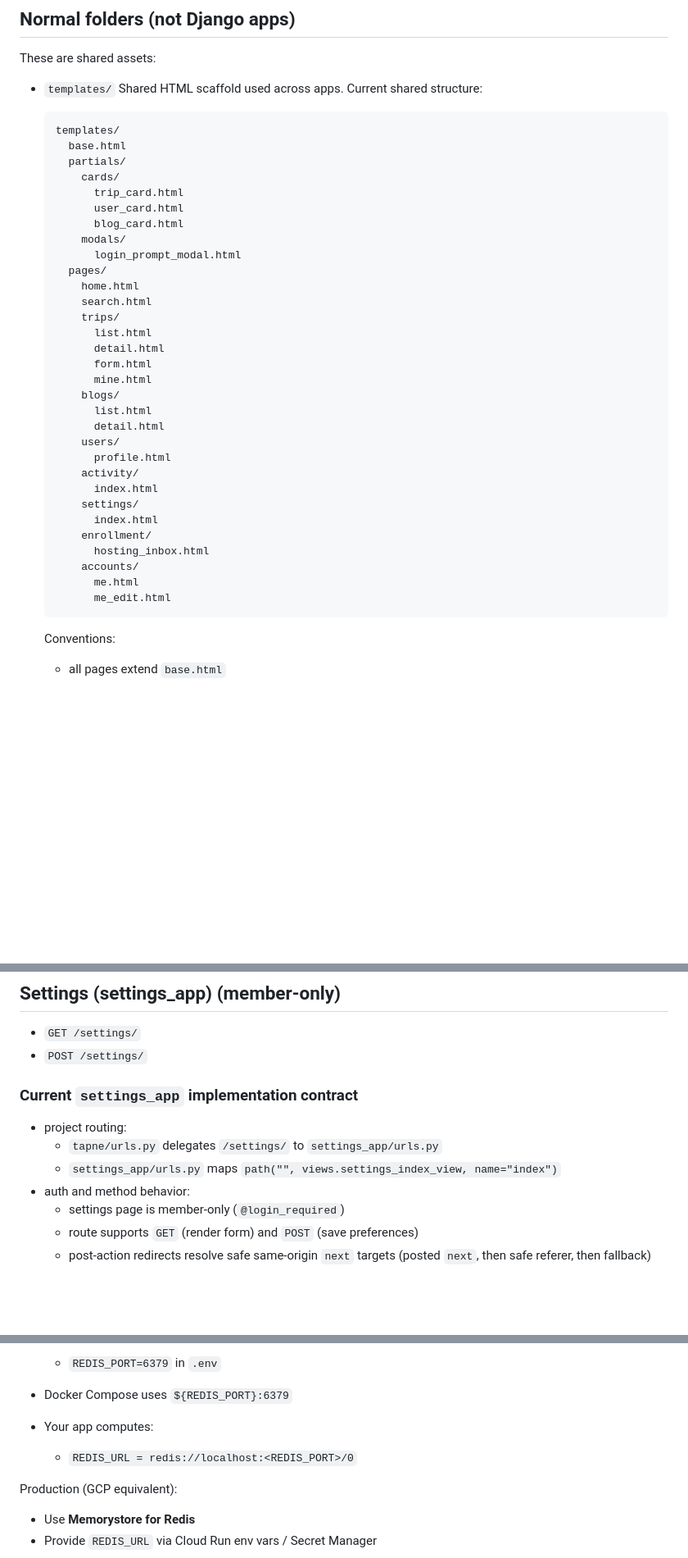
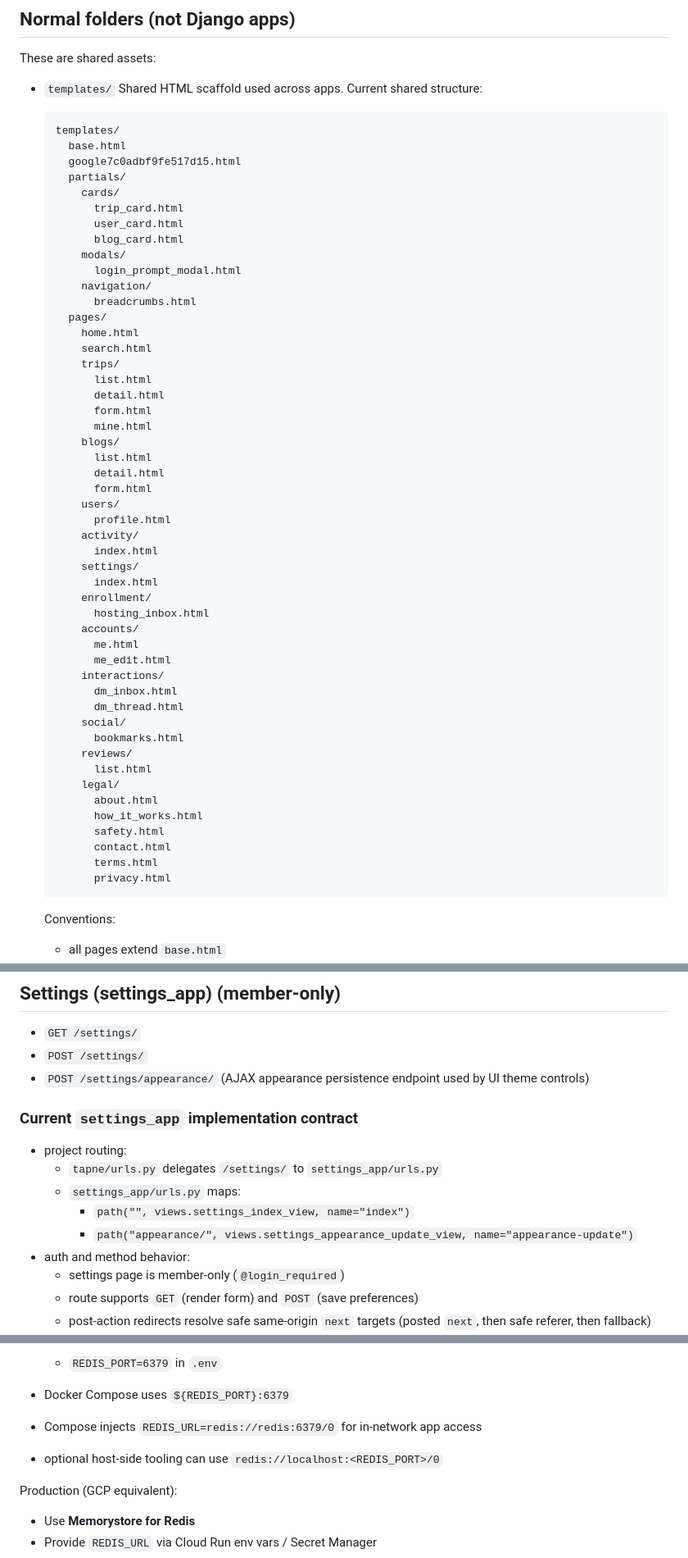
Before and after one commit to tapish331/tapne, a Markdown page: README.md, 3 parts joined by grey strips. Shown at 82% size. Rendered like a GitHub page; blank space fills up the shorter version.

````diff
--- a/README.md
+++ b/README.md
@@ -76,6 +76,7 @@ These are shared assets:
   ```text
   templates/
     base.html
+    google7c0adbf9fe517d15.html
     partials/
       cards/
         trip_card.html
@@ -83,6 +84,8 @@ These are shared assets:
         blog_card.html
       modals/
         login_prompt_modal.html
+      navigation/
+        breadcrumbs.html
     pages/
       home.html
       search.html
@@ -94,6 +97,7 @@ These are shared assets:
       blogs/
         list.html
         detail.html
+        form.html
       users/
         profile.html
       activity/
@@ -105,6 +109,20 @@ These are shared assets:
       accounts/
         me.html
         me_edit.html
+      interactions/
+        dm_inbox.html
+        dm_thread.html
+      social/
+        bookmarks.html
+      reviews/
+        list.html
+      legal/
+        about.html
+        how_it_works.html
+        safety.html
+        contact.html
+        terms.html
+        privacy.html
   ```
 
   Conventions:
@@ -1031,12 +1051,15 @@ python manage.py test activity
 
 * `GET /settings/`
 * `POST /settings/`
+* `POST /settings/appearance/` (AJAX appearance persistence endpoint used by UI theme controls)
 
 ### Current `settings_app` implementation contract
 
 * project routing:
   * `tapne/urls.py` delegates `/settings/` to `settings_app/urls.py`
-  * `settings_app/urls.py` maps `path("", views.settings_index_view, name="index")`
+  * `settings_app/urls.py` maps:
+    * `path("", views.settings_index_view, name="index")`
+    * `path("appearance/", views.settings_appearance_update_view, name="appearance-update")`
 * auth and method behavior:
   * settings page is member-only (`@login_required`)
   * route supports `GET` (render form) and `POST` (save preferences)
@@ -1642,9 +1672,8 @@ Redis is useful for:
 
   * `REDIS_PORT=6379` in `.env`
 * Docker Compose uses `${REDIS_PORT}:6379`
-* Your app computes:
-
-  * `REDIS_URL = redis://localhost:<REDIS_PORT>/0`
+* Compose injects `REDIS_URL=redis://redis:6379/0` for in-network app access
+* optional host-side tooling can use `redis://localhost:<REDIS_PORT>/0`
 
 Production (GCP equivalent):
 
````
Also changed, not shown: other parts of README.md (+78 -48 lines).
